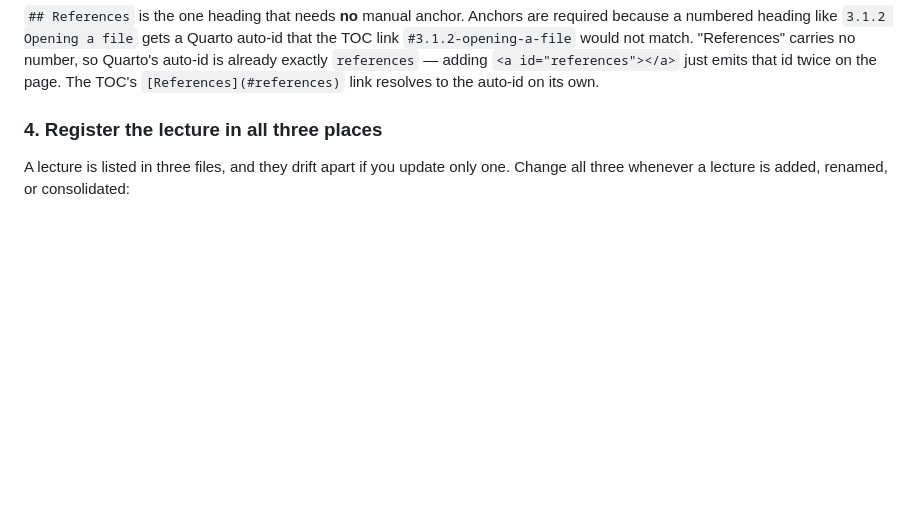
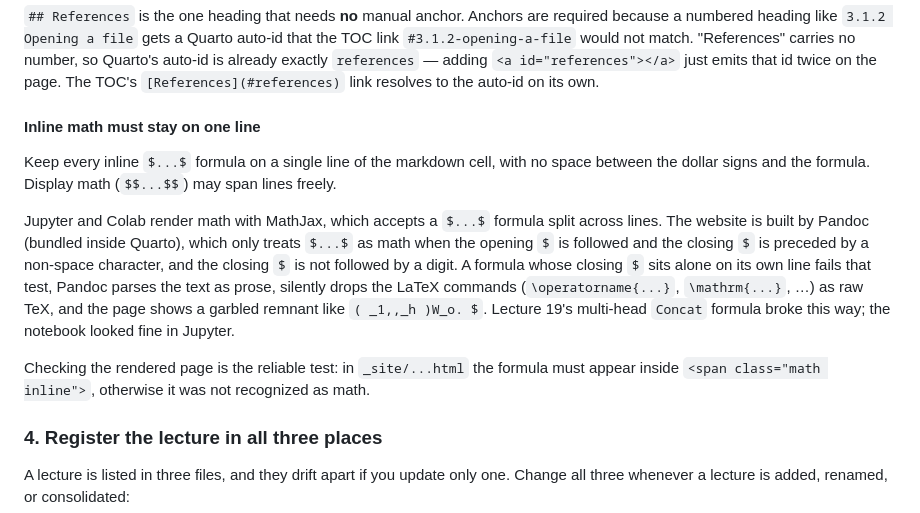
Before and after one commit to avakanski/Fall-2026-Applied-Data-Science-with-Python, a Markdown page: CLAUDE.md, the part around the change. GitHub-like rendering; blank space fills up the shorter version.

Commit message:
CLAUDE.md: note that inline math must stay on one line for Pandoc
Co-Authored-By: Claude Fable 5.1 <noreply@anthropic.com>

```diff
--- a/CLAUDE.md
+++ b/CLAUDE.md
@@ -62,6 +62,26 @@ auto-id that the TOC link `#3.1.2-opening-a-file` would not match. "References"
 carries no number, so Quarto's auto-id is already exactly `references` — adding
 `<a id="references"></a>` just emits that id twice on the page. The TOC's
 `[References](#references)` link resolves to the auto-id on its own.
+
+#### Inline math must stay on one line
+
+Keep every inline `$...$` formula on a single line of the markdown cell, with
+no space between the dollar signs and the formula. Display math (`$$...$$`)
+may span lines freely.
+
+Jupyter and Colab render math with MathJax, which accepts a `$...$` formula
+split across lines. The website is built by Pandoc (bundled inside Quarto),
+which only treats `$...$` as math when the opening `$` is followed and the
+closing `$` is preceded by a non-space character, and the closing `$` is not
+followed by a digit. A formula whose closing `$` sits alone on its own line
+fails that test, Pandoc parses the text as prose, silently drops the LaTeX
+commands (`\operatorname{...}`, `\mathrm{...}`, …) as raw TeX, and the page
+shows a garbled remnant like `( _1,,_h )W_o. $`. Lecture 19's multi-head
+`Concat` formula broke this way; the notebook looked fine in Jupyter.
+
+Checking the rendered page is the reliable test: in `_site/...html` the
+formula must appear inside `<span class="math inline">`, otherwise it was not
+recognized as math.
 
 ### 4. Register the lecture in all three places
 
```
